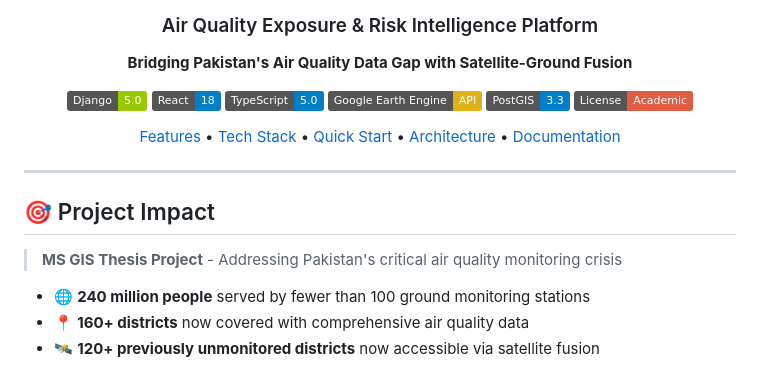
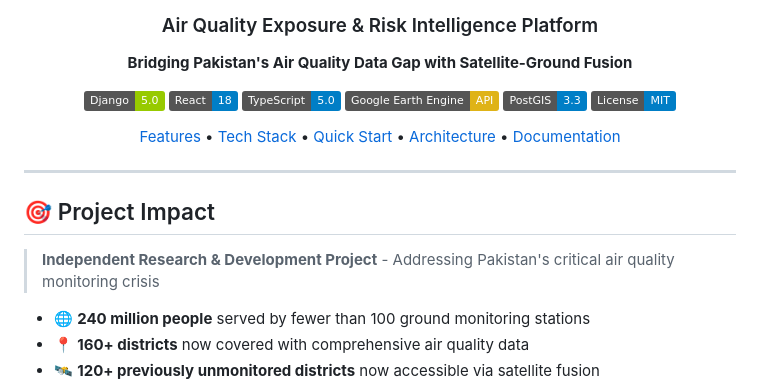
Before and after one commit to mfaisal-ms24igis/air-risk, a Markdown page: README.md, the part around one of its changes. GitHub-like rendering; badges without logos.

```diff
--- a/README.md
+++ b/README.md
@@ -11,7 +11,7 @@
 [![TypeScript](https://img.shields.io/badge/TypeScript-5.0-blue.svg)](https://www.typescriptlang.org/)
 [![Google Earth Engine](https://img.shields.io/badge/Google_Earth_Engine-API-yellow.svg)](https://earthengine.google.com/)
 [![PostGIS](https://img.shields.io/badge/PostGIS-3.3-blue.svg)](https://postgis.net/)
-[![License](https://img.shields.io/badge/License-Academic-red.svg)]()
+[![License](https://img.shields.io/badge/License-MIT-blue.svg)]()
 
 [Features](#-key-features) • [Tech Stack](#-technology-stack) • [Quick Start](#-quick-start) • [Architecture](#-system-architecture) • [Documentation](#-documentation)
 
@@ -21,7 +21,7 @@
 
 ## 🎯 Project Impact
 
-> **MS GIS Thesis Project** - Addressing Pakistan's critical air quality monitoring crisis
+> **Independent Research & Development Project** - Addressing Pakistan's critical air quality monitoring crisis
 
 - 🌐 **240 million people** served by fewer than 100 ground monitoring stations
 - 📍 **160+ districts** now covered with comprehensive air quality data
```
Also changed, not shown: other parts of README.md (+24 -22 lines).
